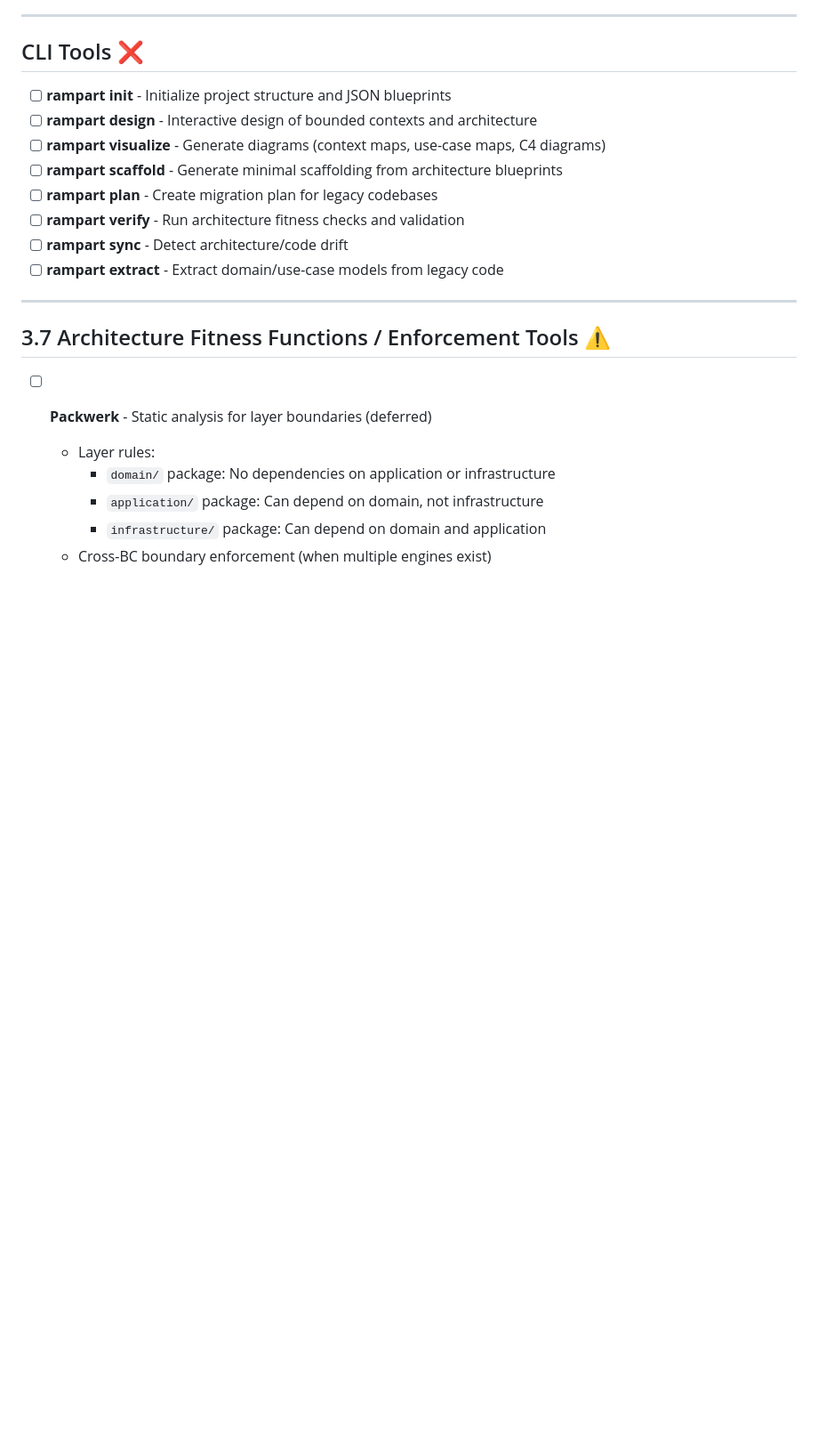
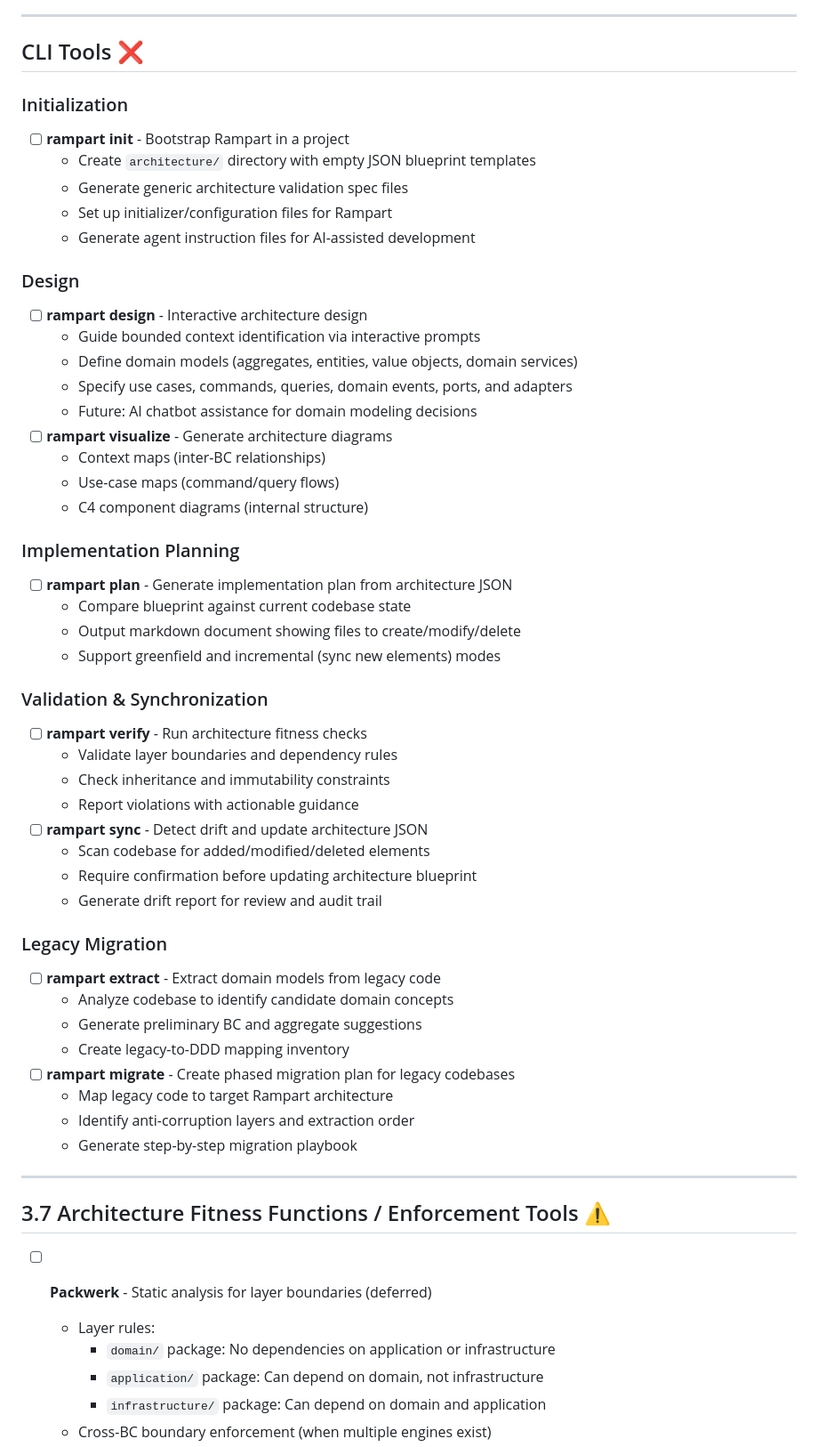
Before and after one commit to pacaplan/rampart, a Markdown page: docs/rampart/rampart_features.md, the part around the change. Shown: that part at 89% size. Rendered like a GitHub page; blank space fills up the shorter version.

Commit message:
flesh out CLI plan

```diff
--- a/docs/rampart/rampart_features.md
+++ b/docs/rampart/rampart_features.md
@@ -48,14 +48,49 @@
 
 ## CLI Tools ❌
 
-- [ ] **rampart init** - Initialize project structure and JSON blueprints
-- [ ] **rampart design** - Interactive design of bounded contexts and architecture
-- [ ] **rampart visualize** - Generate diagrams (context maps, use-case maps, C4 diagrams)
-- [ ] **rampart scaffold** - Generate minimal scaffolding from architecture blueprints
-- [ ] **rampart plan** - Create migration plan for legacy codebases
-- [ ] **rampart verify** - Run architecture fitness checks and validation
-- [ ] **rampart sync** - Detect architecture/code drift
-- [ ] **rampart extract** - Extract domain/use-case models from legacy code
+### Initialization
+- [ ] **rampart init** - Bootstrap Rampart in a project
+  - Create `architecture/` directory with empty JSON blueprint templates
+  - Generate generic architecture validation spec files
+  - Set up initializer/configuration files for Rampart
+  - Generate agent instruction files for AI-assisted development
+
+### Design
+- [ ] **rampart design** - Interactive architecture design
+  - Guide bounded context identification via interactive prompts
+  - Define domain models (aggregates, entities, value objects, domain services)
+  - Specify use cases, commands, queries, domain events, ports, and adapters
+  - Future: AI chatbot assistance for domain modeling decisions
+- [ ] **rampart visualize** - Generate architecture diagrams
+  - Context maps (inter-BC relationships)
+  - Use-case maps (command/query flows)
+  - C4 component diagrams (internal structure)
+
+### Implementation Planning
+- [ ] **rampart plan** - Generate implementation plan from architecture JSON
+  - Compare blueprint against current codebase state
+  - Output markdown document showing files to create/modify/delete
+  - Support greenfield and incremental (sync new elements) modes
+
+### Validation & Synchronization
+- [ ] **rampart verify** - Run architecture fitness checks
+  - Validate layer boundaries and dependency rules
+  - Check inheritance and immutability constraints
+  - Report violations with actionable guidance
+- [ ] **rampart sync** - Detect drift and update architecture JSON
+  - Scan codebase for added/modified/deleted elements
+  - Require confirmation before updating architecture blueprint
+  - Generate drift report for review and audit trail
+
+### Legacy Migration
+- [ ] **rampart extract** - Extract domain models from legacy code
+  - Analyze codebase to identify candidate domain concepts
+  - Generate preliminary BC and aggregate suggestions
+  - Create legacy-to-DDD mapping inventory
+- [ ] **rampart migrate** - Create phased migration plan for legacy codebases
+  - Map legacy code to target Rampart architecture
+  - Identify anti-corruption layers and extraction order
+  - Generate step-by-step migration playbook
 
 ---
 
```
